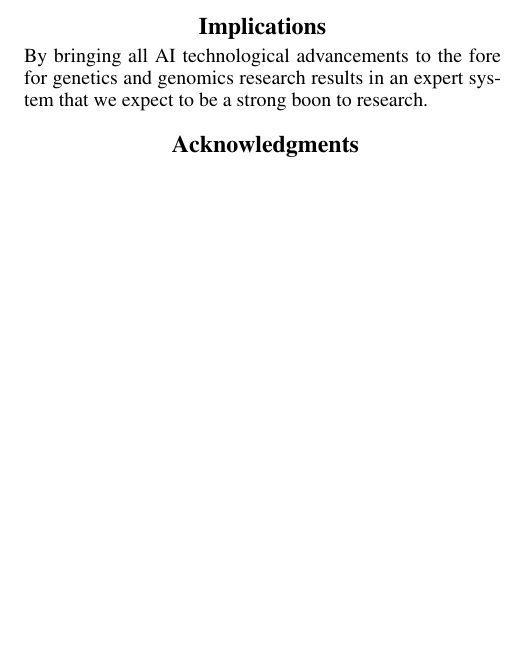
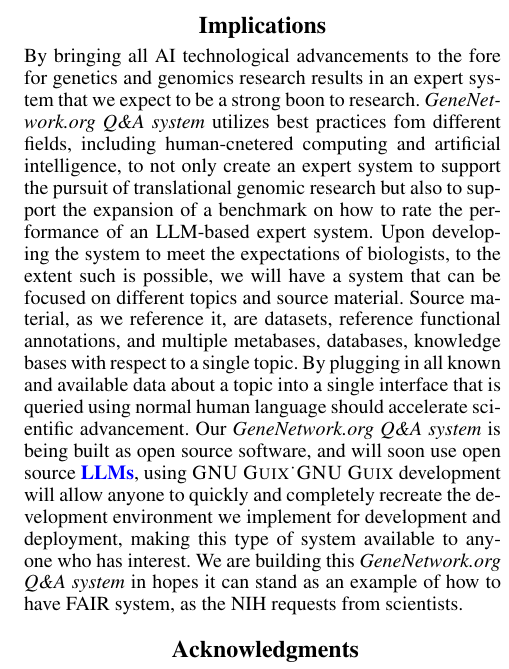
Before and after one commit to ShelbySolomonDarnell/postdoc, a LaTeX paper (GNQAone/gnqa.tex, which reads GNQAone/07-implications.tex): part of one column of page 8 of 9, cut so that both start at the same text, the shorter picture padded with empty space. Compiled offline with pdfLaTeX.

Commit message:
Expounded on implications, ask Pjotr to add

```diff
--- a/GNQAone/07-implications.tex
+++ b/GNQAone/07-implications.tex
@@ -1,2 +1,9 @@
 \section{Implications}
 By bringing all AI technological advancements to the fore for genetics and genomics research results in an expert system that we expect to be a strong boon to research.
+\project\ utilizes best practices fom different fields, including human-cnetered computing and artificial intelligence, to not only create an expert system to support the pursuit of translational genomic research but also to support the expansion of a benchmark on how to rate the performance of an LLM-based expert system.
+Upon developing the system to meet the expectations of biologists, to the extent such is possible, we will have a system that can be focused on different topics and source material.
+Source material, as we reference it, are datasets, reference functional annotations, and multiple metabases, databases, knowledge bases with respect to a single topic.
+By plugging in all known and available data about a topic into a single interface that is queried using normal human language should accelerate scientific advancement.
+Our \project\ is being built as open source software, and will soon use open source \llms, using \guix\.
+\guix\ development will allow anyone to quickly and completely recreate the development environment we implement for development and deployment, making this type of system available to anyone who has interest.
+We are building this \project\ in hopes it can stand as an example of how to have FAIR system, as the NIH requests from scientists.
```
